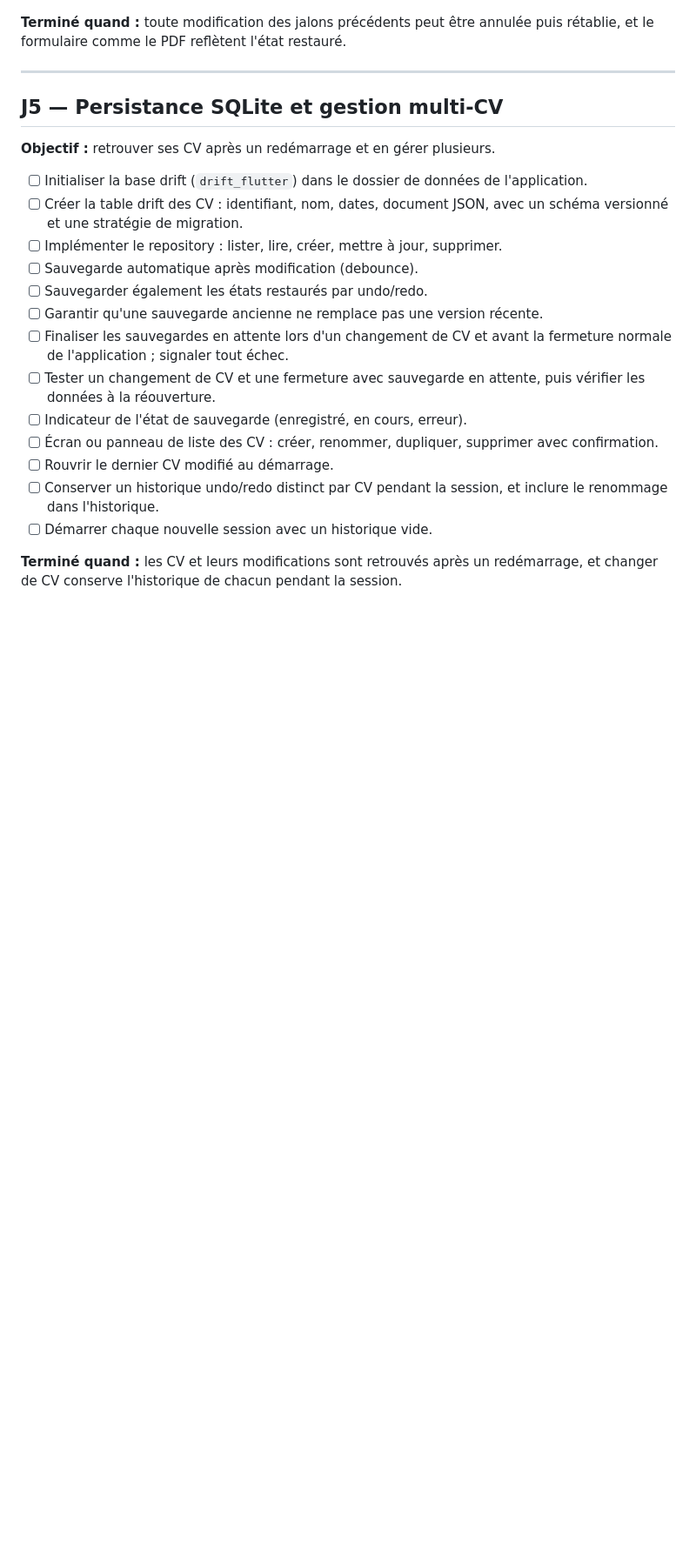
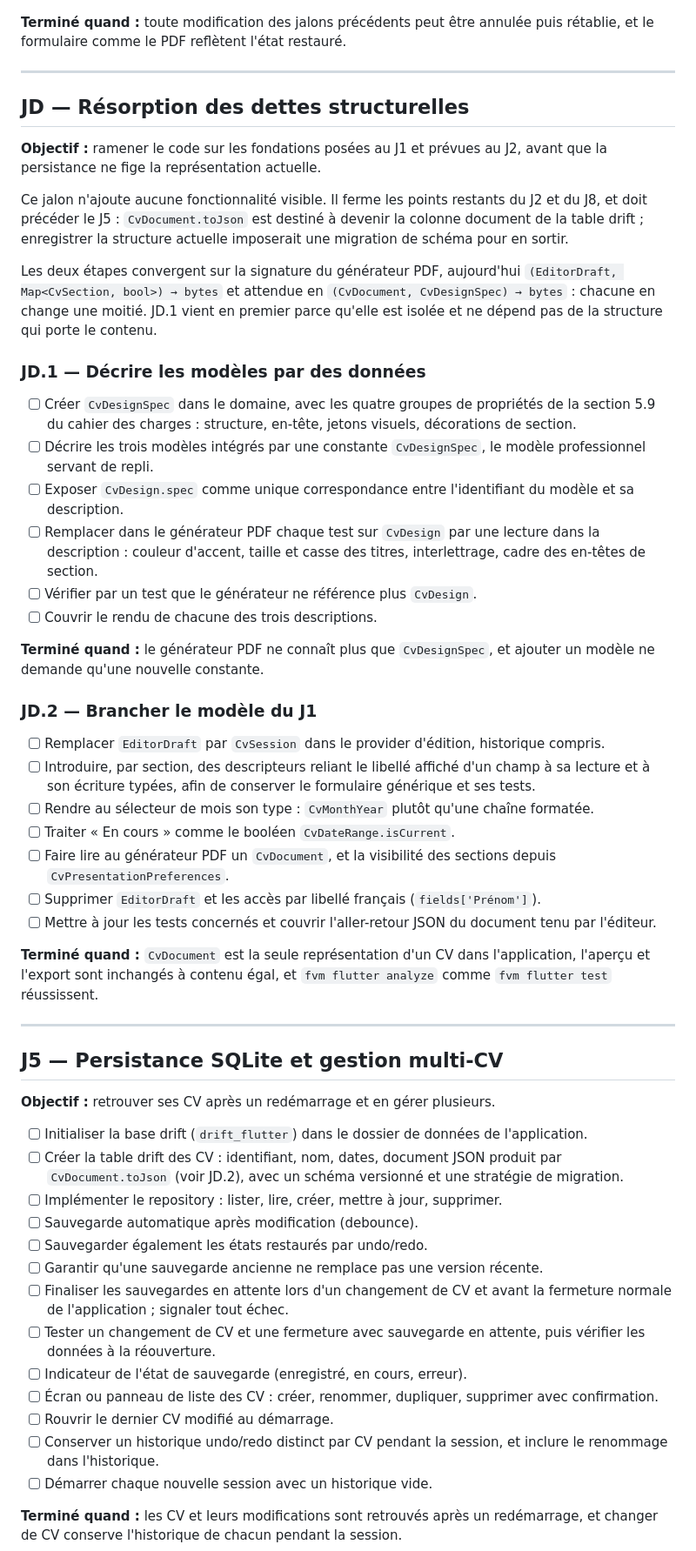
Before and after one commit to Fehizoro496/cv_maker, a Markdown page: ROADMAP.md, the part around one of its changes. Shown at 87% size. Drawn GitHub-style; blank space fills up the shorter version.

```diff
--- a/ROADMAP.md
+++ b/ROADMAP.md
@@ -174,6 +206,63 @@ sections masquées n'y apparaissent plus.
 
 **Terminé quand :** toute modification des jalons précédents peut être annulée
 puis rétablie, et le formulaire comme le PDF reflètent l'état restauré.
+
+---
+
+## JD — Résorption des dettes structurelles
+
+**Objectif :** ramener le code sur les fondations posées au J1 et prévues au J2,
+avant que la persistance ne fige la représentation actuelle.
+
+Ce jalon n'ajoute aucune fonctionnalité visible. Il ferme les points restants du
+J2 et du J8, et doit précéder le J5 : `CvDocument.toJson` est destiné à devenir
+la colonne document de la table drift ; enregistrer la structure actuelle
+imposerait une migration de schéma pour en sortir.
+
+Les deux étapes convergent sur la signature du générateur PDF, aujourd'hui
+`(EditorDraft, Map<CvSection, bool>) → bytes` et attendue en
+`(CvDocument, CvDesignSpec) → bytes` : chacune en change une moitié. JD.1 vient
+en premier parce qu'elle est isolée et ne dépend pas de la structure qui porte
+le contenu.
+
+### JD.1 — Décrire les modèles par des données
+
+- [ ] Créer `CvDesignSpec` dans le domaine, avec les quatre groupes de
+  propriétés de la section 5.9 du cahier des charges : structure, en-tête,
+  jetons visuels, décorations de section.
+- [ ] Décrire les trois modèles intégrés par une constante `CvDesignSpec`, le
+  modèle professionnel servant de repli.
+- [ ] Exposer `CvDesign.spec` comme unique correspondance entre l'identifiant du
+  modèle et sa description.
+- [ ] Remplacer dans le générateur PDF chaque test sur `CvDesign` par une
+  lecture dans la description : couleur d'accent, taille et casse des titres,
+  interlettrage, cadre des en-têtes de section.
+- [ ] Vérifier par un test que le générateur ne référence plus `CvDesign`.
+- [ ] Couvrir le rendu de chacune des trois descriptions.
+
+**Terminé quand :** le générateur PDF ne connaît plus que `CvDesignSpec`, et
+ajouter un modèle ne demande qu'une nouvelle constante.
+
+### JD.2 — Brancher le modèle du J1
+
+- [ ] Remplacer `EditorDraft` par `CvSession` dans le provider d'édition,
+  historique compris.
+- [ ] Introduire, par section, des descripteurs reliant le libellé affiché d'un
+  champ à sa lecture et à son écriture typées, afin de conserver le formulaire
+  générique et ses tests.
+- [ ] Rendre au sélecteur de mois son type : `CvMonthYear` plutôt qu'une chaîne
+  formatée.
+- [ ] Traiter « En cours » comme le booléen `CvDateRange.isCurrent`.
+- [ ] Faire lire au générateur PDF un `CvDocument`, et la visibilité des
+  sections depuis `CvPresentationPreferences`.
+- [ ] Supprimer `EditorDraft` et les accès par libellé français
+  (`fields['Prénom']`).
+- [ ] Mettre à jour les tests concernés et couvrir l'aller-retour JSON du
+  document tenu par l'éditeur.
+
+**Terminé quand :** `CvDocument` est la seule représentation d'un CV dans
+l'application, l'aperçu et l'export sont inchangés à contenu égal, et
+`fvm flutter analyze` comme `fvm flutter test` réussissent.
 
 ---
 
@@ -183,8 +272,9 @@ puis rétablie, et le formulaire comme le PDF reflètent l'état restauré.
 
 - [ ] Initialiser la base drift (`drift_flutter`) dans le dossier de données de
   l'application.
-- [ ] Créer la table drift des CV : identifiant, nom, dates, document JSON,
-  avec un schéma versionné et une stratégie de migration.
+- [ ] Créer la table drift des CV : identifiant, nom, dates, document JSON
+  produit par `CvDocument.toJson` (voir JD.2), avec un schéma versionné et une
+  stratégie de migration.
 - [ ] Implémenter le repository : lister, lire, créer, mettre à jour,
   supprimer.
 - [ ] Sauvegarde automatique après modification (debounce).
```
Also changed, not shown: other parts of ROADMAP.md (+102 -62 lines).
